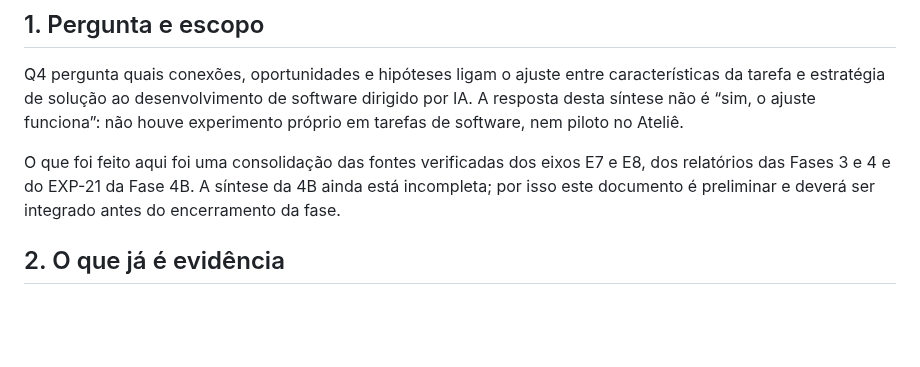
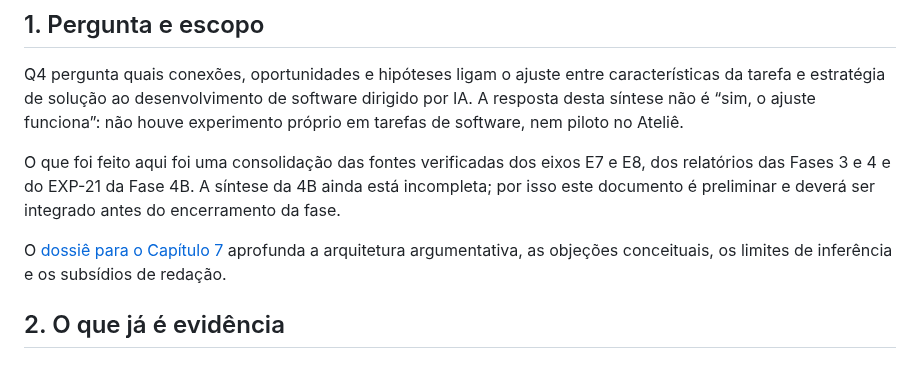
Before and after one commit to mhaddad/mestrado-dominios-planejamento, a Markdown page: ponte-software/relatorio/sintese-exploratoria.md, the part around the change. Rendered like a GitHub page; blank space fills up the shorter version.

```diff
--- a/ponte-software/relatorio/sintese-exploratoria.md
+++ b/ponte-software/relatorio/sintese-exploratoria.md
@@ -21,6 +21,8 @@ status: preliminar-aguarda-integracao-4b
 Q4 pergunta quais conexões, oportunidades e hipóteses ligam o ajuste entre características da tarefa e estratégia de solução ao desenvolvimento de software dirigido por IA. A resposta desta síntese não é “sim, o ajuste funciona”: não houve experimento próprio em tarefas de software, nem piloto no Ateliê.
 
 O que foi feito aqui foi uma consolidação das fontes verificadas dos eixos E7 e E8, dos relatórios das Fases 3 e 4 e do EXP-21 da Fase 4B. A síntese da 4B ainda está incompleta; por isso este documento é preliminar e deverá ser integrado antes do encerramento da fase.
+
+O [dossiê para o Capítulo 7](dossie-capitulo-7.md) aprofunda a arquitetura argumentativa, as objeções conceituais, os limites de inferência e os subsídios de redação.
 
 ## 2. O que já é evidência
 
```
Also changed, not shown: plan/plano-revisao-dissertacao.md (+5 -2 lines), ponte-software/relatorio/dossie-capitulo-7.md (added, +220 -0 lines).
